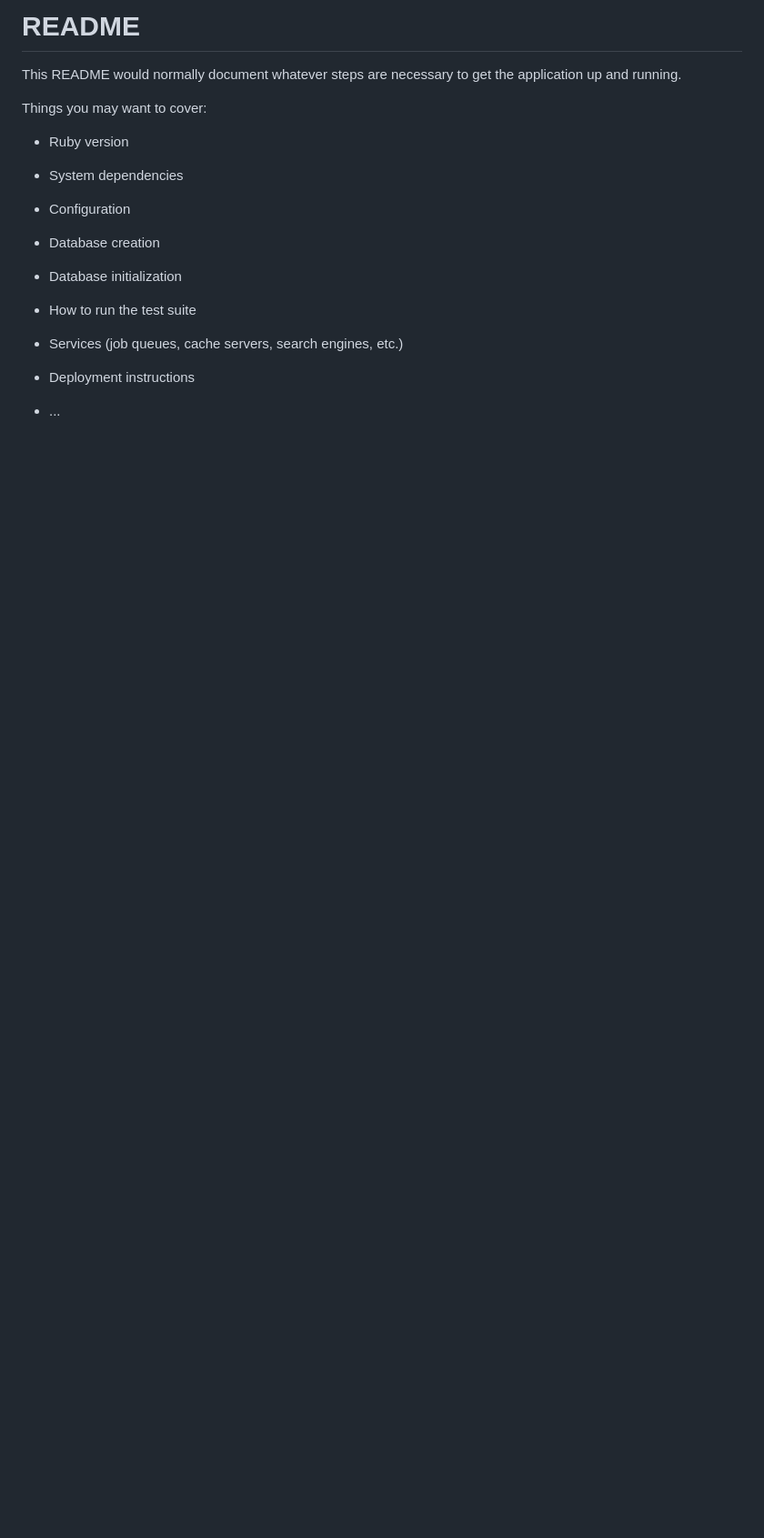
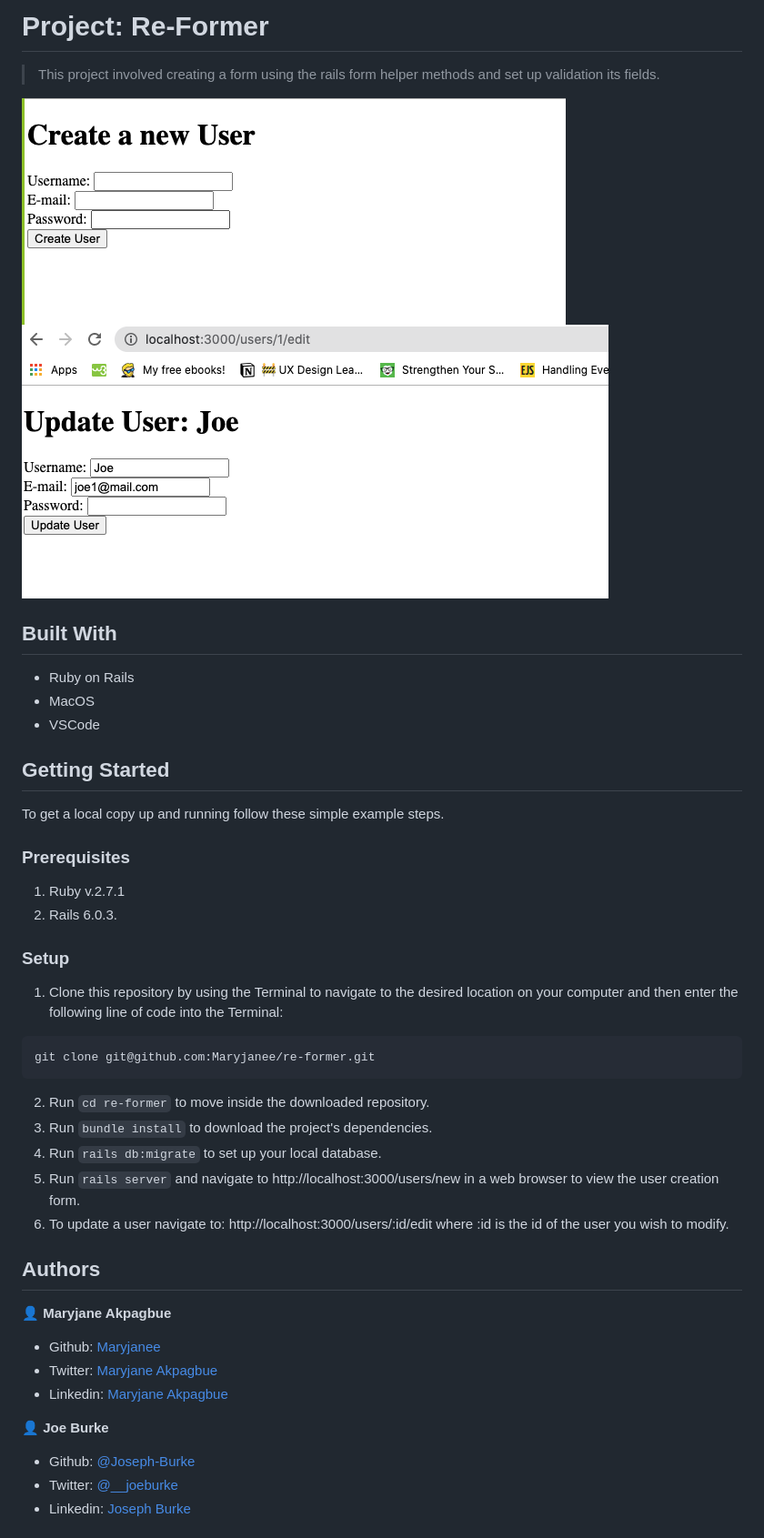
Before and after one commit to Maryjanee/re-former, a Markdown page: README.md, the part around one of its changes. Shown at 91% size. Rendered like a GitHub page; pictures changed too: app/assets/images/create-user.png (added), app/assets/images/update-user.png (added); blank space fills up the shorter version.

````diff
--- a/README.md
+++ b/README.md
@@ -1,24 +1,55 @@
-# README
+# Project: Re-Former
 
-This README would normally document whatever steps are necessary to get the
-application up and running.
+> This project involved creating a form using the rails form helper methods and  set up validation its fields.
 
-Things you may want to cover:
 
-* Ruby version
+![screenshot](app/assets/images/create-user.png)
+![screenshot](app/assets/images/update-user.png)
 
-* System dependencies
 
-* Configuration
+## Built With
 
-* Database creation
+- Ruby on Rails
+- MacOS
+- VSCode
 
-* Database initialization
+## Getting Started
 
-* How to run the test suite
+To get a local copy up and running follow these simple example steps.
 
-* Services (job queues, cache servers, search engines, etc.)
+### Prerequisites
 
-* Deployment instructions
+1. Ruby v.2.7.1
+2. Rails 6.0.3.
 
-* ...
+### Setup
+
+1. Clone this repository by using the Terminal to navigate to the desired location on your computer and then enter the following line of code into the Terminal:
+```
+git clone git@github.com:Maryjanee/re-former.git
+```
+2. Run `cd re-former` to move inside the downloaded repository.
+3. Run `bundle install` to download the project's dependencies.
+4. Run `rails db:migrate` to set up your local database.
+5. Run `rails server` and navigate to http://localhost:3000/users/new in a web browser to view the user creation form.
+6. To update a user navigate to: http://localhost:3000/users/:id/edit where :id is the id of the user you wish to modify.
+
+
+
+
+
+## Authors
+
+👤 **Maryjane Akpagbue**
+
+- Github: [Maryjanee](https://github.com/Maryjanee)
+- Twitter: [Maryjane Akpagbue](https://twitter.com/alfredmaryjane)
+- Linkedin: [Maryjane Akpagbue](https://www.linkedin.com/in/maryjane-akpagbue)
+
+👤 **Joe Burke**
+
+- Github: [@Joseph-Burke](hhttps://github.com/Joseph-Burke)
+- Twitter: [@__joeburke](https://twitter.com/__joeburke)
+- Linkedin: [Joseph Burke](https://www.linkedin.com/in/--joeburke)
+
+
````
Also changed, not shown: other parts of README.md (+18 -0 lines), 16 other files.
